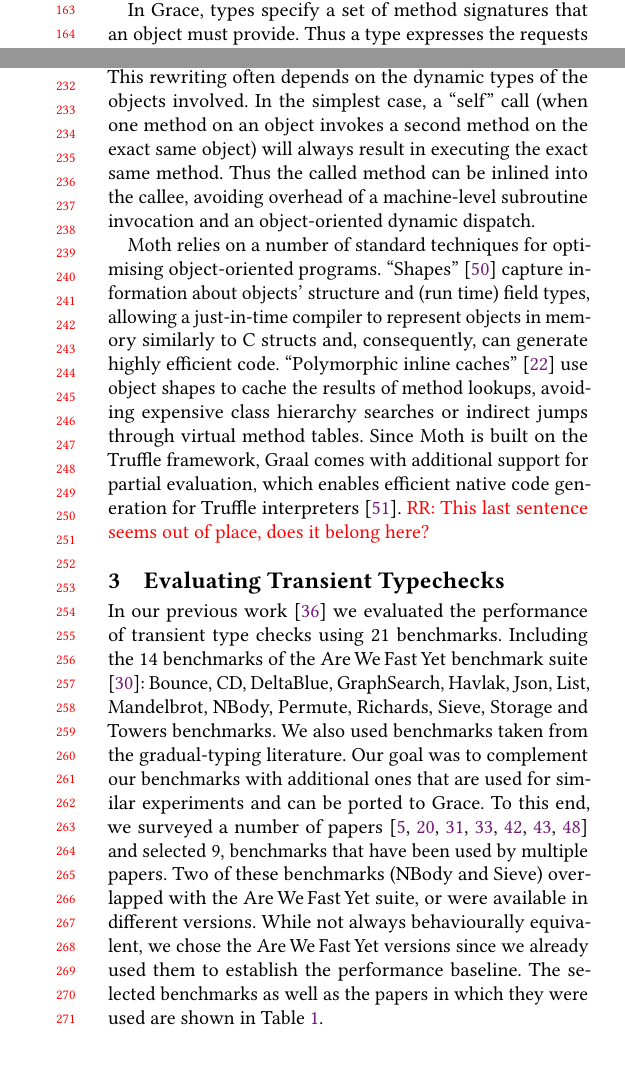
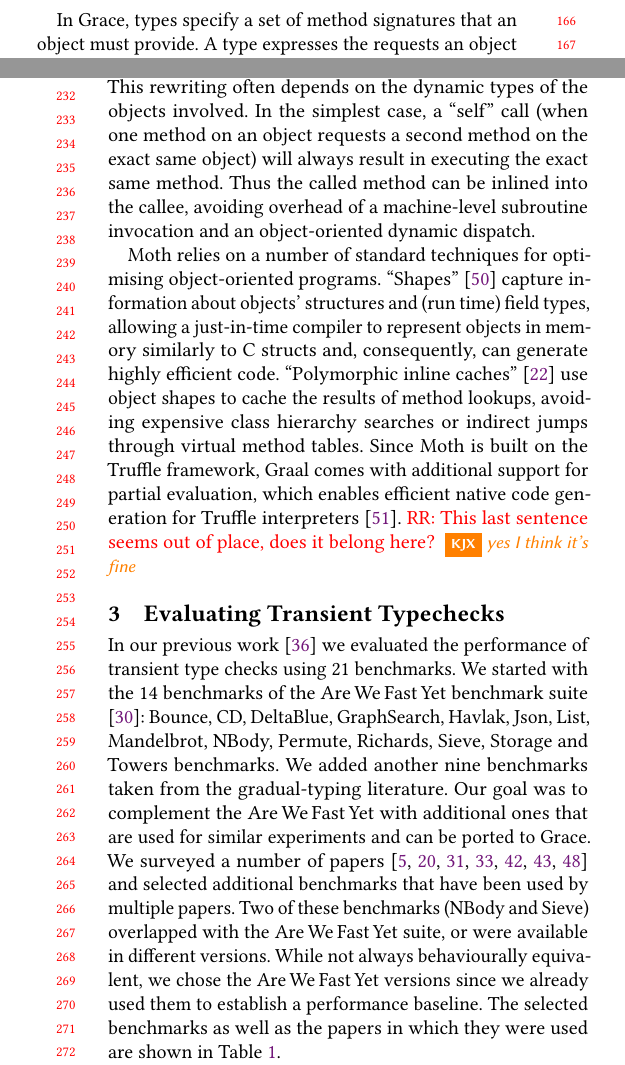
Before and after one commit to smarr/takikawa-paper, a LaTeX paper (paper.tex): two parts of the columns of pages 2 and 3 of 7, joined at a grey line, cut so that both start at the same text. Compiled offline with pdfLaTeX.

Commit message:
James edits to end sec 3

```diff
--- a/paper.tex
+++ b/paper.tex
@@ -305,6 +309,6 @@ Grace's types are structural \citep{graceOnward12},
 that is, an object conforms to a type whenever it conforms to the ''structural`` requirements of a type,
 rather than requiring classes or objects to explicitly declare their intended type.
 
-In Grace, types specify a set of method signatures that an object must provide. Thus a type expresses the requests an object can respond to, for example whether a particular accessor is available, rather than a location in a class hierarchy.
+In Grace, types specify a set of method signatures that an object must provide. A type expresses the requests an object can respond to, for example whether a particular accessor is available, rather than a location in a class hierarchy.
 
 \paragraph{Moth's Transient Type Checking}
@@ -375,7 +380,7 @@ to reflect the minimal set of operations needed to execute the program
 correctly. The rewritten AST is then compiled into efficient machine
 code. This rewriting often depends on the dynamic types of the
 objects involved. In the simplest case, a ``self'' call (when one method
-on an object invokes a second method on the exact same object) will
+on an object requests a second method on the exact same object) will
 always result in executing the exact same method. Thus the called method can be inlined into
 the callee, avoiding overhead of a machine-level subroutine
 invocation and an object-oriented dynamic dispatch.
@@ -384,7 +389,7 @@ invocation and an object-oriented dynamic dispatch.
 Moth relies on a number of standard techniques for optimising
 object-oriented programs.
 ``Shapes'' \citep{woss2014object} capture information about objects'
-structure and (run time)
+structures and (run time)
 field types, allowing a just-in-time compiler to
 represent objects in memory similarly to C structs and, consequently,
 can generate highly efficient code.
@@ -397,23 +402,24 @@ Graal comes with  additional support for partial evaluation,
 which enables efficient native code generation for
 Truffle interpreters \citep{Wurthinger:2017:PPE}.
 \RR{This last sentence seems out of place, does it belong here?}
+\kjx{yes I think it's fine}
 
 \section{Evaluating Transient Typechecks}
 \label{s-eval}
 
 In our previous work \cite{roberts-and-co-ecoop-2019} we evaluated the
 performance of transient type checks using 21 benchmarks.
-Including the 14 benchmarks of the \AWFY
-benchmark suite \cite{Marr2016}: Bounce, CD, DeltaBlue, GraphSearch, Havlak, Json, List, Mandelbrot, NBody, Permute, Richards, Sieve, Storage and Towers benchmarks. We also used benchmarks taken from the gradual-typing literature.
-Our goal was to complement our benchmarks with additional ones that are used for similar experiments and can be ported to Grace.
-To this end, we surveyed a number of papers
+We started with the 14 benchmarks of the \AWFY
+benchmark suite \cite{Marr2016}: Bounce, CD, DeltaBlue, GraphSearch, Havlak, Json, List, Mandelbrot, NBody, Permute, Richards, Sieve, Storage and Towers benchmarks. We added another nine benchmarks taken from the gradual-typing literature.
+Our goal was to complement the \AWFY with additional ones that are used for similar experiments and can be ported to Grace.
+We surveyed a number of papers
 \citep{Takikawa2016,Vitousek2017,Muehlboeck2017,Bauman2017,Richards2017,Stulova2016,Greenman2018}
-and selected 9, benchmarks that have been used by multiple papers.
+and selected additional benchmarks that have been used by multiple papers.
 Two of these benchmarks (NBody and Sieve) overlapped with the \AWFY suite,
 or were available in different versions.
 While not always behaviourally equivalent,
 we chose the \AWFY versions since we already used them to
-establish the performance baseline.
+establish a performance baseline.
 The selected benchmarks as well as the papers in which they were used are shown in
 Table~\ref{tab:gradual-benchmarks}.
 
@@ -464,5 +470,5 @@ divides the number of type annotations in an fully-typed program into
 a maximum of 100 intervals, and then randomly generates ten programs within
 each interval by erasing type annotations.
 
-To investigate Moth's support for transient type checks further, we carried out a similar approach to Takikawa-Vitousek evaluation: for each benchmark we generated 100 partially typed versions (or less if the benchmark was too small). We did an even split so that for each $i \ge 1$ and $i$ < $N$ (where $N$ is the total number of type annotation), we generated roughly the same number of configurations with $i$ type annotations. We used Robert Floyd's sampling algorithm \cite{Bentley:1987:PPS:30401.315746} to randomly choose the type annotations each configuration contained, and we ensured that no duplicate configurations where generated. In addition to these, we tested fully untyped and typed versions, for a total of 102 configurations per benchmark, (or 97 in the case of Storage, since it only has 10 type annotations).
+To investigate Moth's support for transient type checks further, we carried out a similar approach to the Takikawa-Vitousek protocol. For each benchmark we generated 100 partially typed versions (fewer if the benchmark was too small). We did an even split so that for each interval $i \ge 1$ and $i$ < $N$, we generated roughly the same number of configurations with $i$ type annotations. We used Robert Floyd's sampling algorithm \cite{Bentley:1987:PPS:30401.315746} to choose the type annotations each configuration contained randomly, and we ensured that no duplicate configurations were generated. In addition to these, we tested fully untyped and typed versions, for a total of 102 configurations per benchmark, (or 97 in the case of Storage, since it only has 10 type annotations).
 
```
Also changed, not shown: paper.tex (42 more changed lines).
